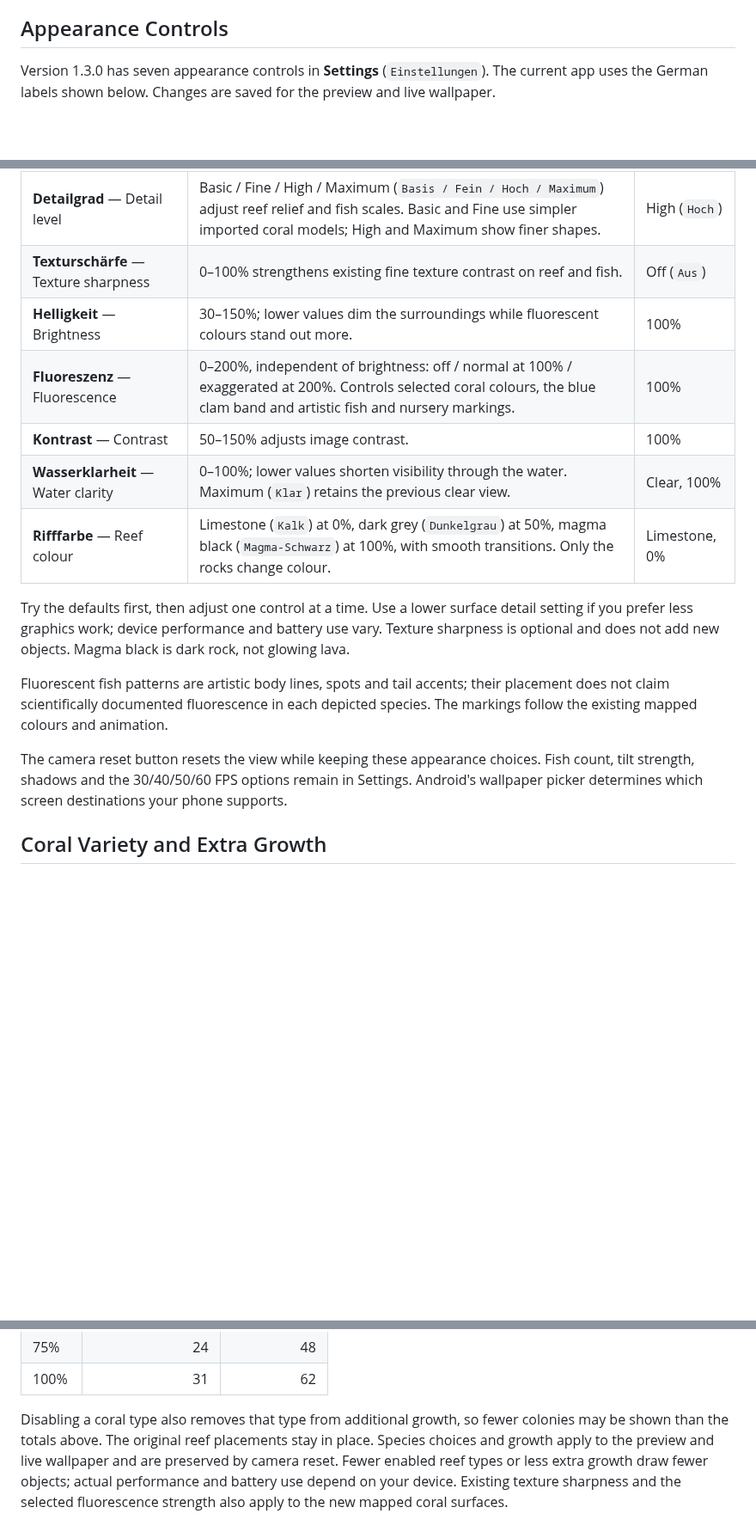
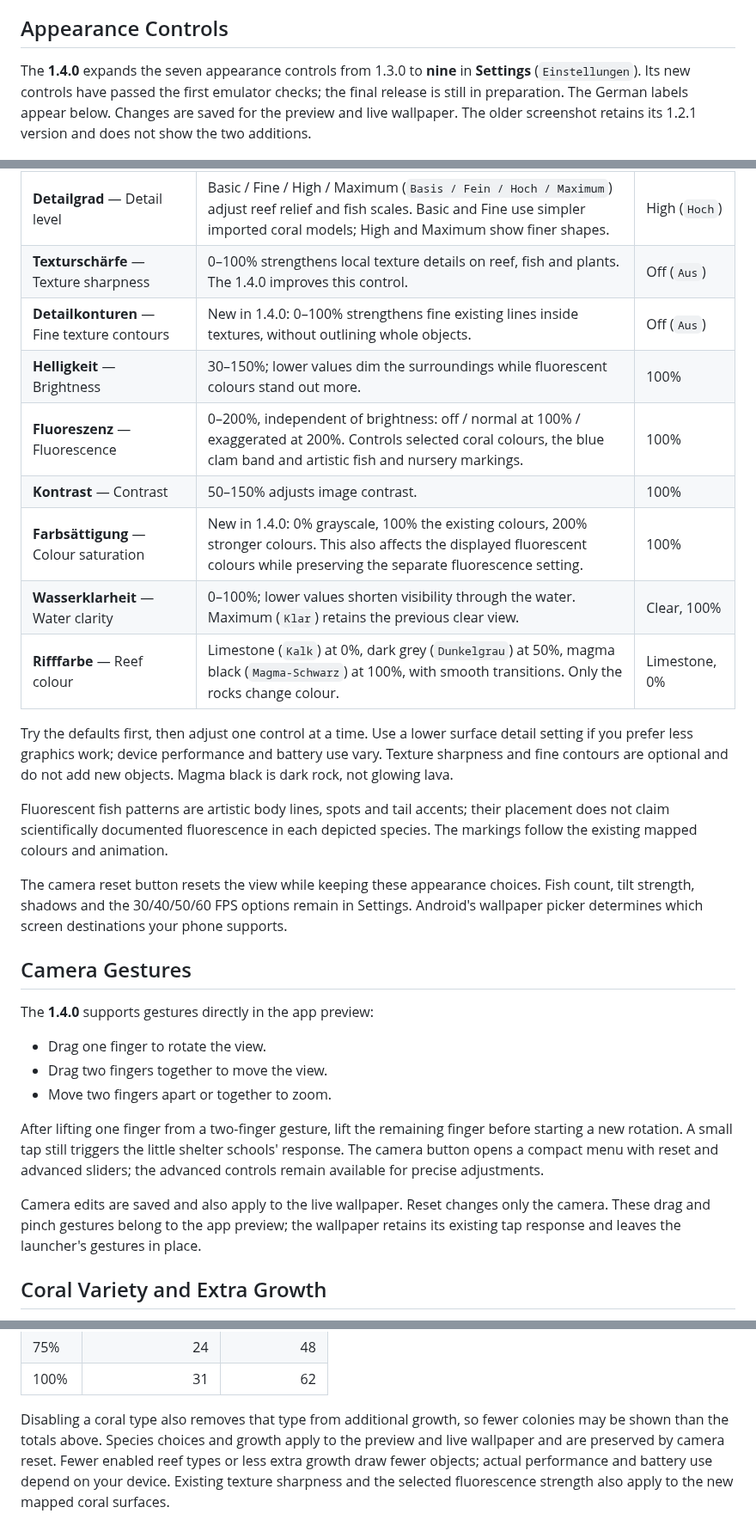
Before and after one commit to ShakieVan/Ocean-LiveWallpaper, a Markdown page: INSTALLATION.md, 3 parts joined by grey strips. Shown at 86% size. Drawn GitHub-style; blank space fills up the shorter version.

```diff
--- a/INSTALLATION.md
+++ b/INSTALLATION.md
@@ -151,25 +154,29 @@ off when you do not need it; the wallpaper does not need it to run.
 
 ## Appearance Controls
 
-Version 1.3.0 has seven appearance controls in **Settings** (`Einstellungen`). The current
-app uses the German labels shown below. Changes are saved for the preview and
-live wallpaper.
+The **1.4.0** expands the seven appearance controls from 1.3.0 to
+**nine** in **Settings** (`Einstellungen`). Its new controls have passed the
+first emulator checks; the final release is still in preparation. The German
+labels appear below. Changes are saved for the preview and live wallpaper.
+The older screenshot retains its 1.2.1 version and does not show the two additions.
 
 <img src="media/appearance-1.2.1.png" width="330" alt="Ocean 1.2.1 appearance settings with independent brightness and fluorescence sliders, contrast, water clarity and reef colour" />
 
 | Control in the app | What it changes | Default |
 | --- | --- | --- |
 | **Detailgrad** — Detail level | Basic / Fine / High / Maximum (`Basis / Fein / Hoch / Maximum`) adjust reef relief and fish scales. Basic and Fine use simpler imported coral models; High and Maximum show finer shapes. | High (`Hoch`) |
-| **Texturschärfe** — Texture sharpness | 0–100% strengthens existing fine texture contrast on reef and fish. | Off (`Aus`) |
+| **Texturschärfe** — Texture sharpness | 0–100% strengthens local texture details on reef, fish and plants. The 1.4.0 improves this control. | Off (`Aus`) |
+| **Detailkonturen** — Fine texture contours | New in 1.4.0: 0–100% strengthens fine existing lines inside textures, without outlining whole objects. | Off (`Aus`) |
 | **Helligkeit** — Brightness | 30–150%; lower values dim the surroundings while fluorescent colours stand out more. | 100% |
 | **Fluoreszenz** — Fluorescence | 0–200%, independent of brightness: off / normal at 100% / exaggerated at 200%. Controls selected coral colours, the blue clam band and artistic fish and nursery markings. | 100% |
 | **Kontrast** — Contrast | 50–150% adjusts image contrast. | 100% |
+| **Farbsättigung** — Colour saturation | New in 1.4.0: 0% grayscale, 100% the existing colours, 200% stronger colours. This also affects the displayed fluorescent colours while preserving the separate fluorescence setting. | 100% |
 | **Wasserklarheit** — Water clarity | 0–100%; lower values shorten visibility through the water. Maximum (`Klar`) retains the previous clear view. | Clear, 100% |
 | **Rifffarbe** — Reef colour | Limestone (`Kalk`) at 0%, dark grey (`Dunkelgrau`) at 50%, magma black (`Magma-Schwarz`) at 100%, with smooth transitions. Only the rocks change colour. | Limestone, 0% |
 
 Try the defaults first, then adjust one control at a time. Use a lower surface
 detail setting if you prefer less graphics work; device performance and battery
-use vary. Texture sharpness is optional and does not add new objects. Magma black
+use vary. Texture sharpness and fine contours are optional and do not add new objects. Magma black
 is dark rock, not glowing lava.
 
 Fluorescent fish patterns are artistic body lines, spots and tail accents;
@@ -180,6 +187,23 @@ The camera reset button resets the view while keeping these appearance choices.
 Fish count, tilt strength, shadows and the 30/40/50/60 FPS options remain in
 Settings. Android's wallpaper picker determines which screen destinations your
 phone supports.
+
+## Camera Gestures
+
+The **1.4.0** supports gestures directly in the app preview:
+
+- Drag one finger to rotate the view.
+- Drag two fingers together to move the view.
+- Move two fingers apart or together to zoom.
+
+After lifting one finger from a two-finger gesture, lift the remaining finger
+before starting a new rotation. A small tap still triggers the little shelter
+schools' response. The camera button opens a compact menu with reset and advanced sliders;
+the advanced controls remain available for precise adjustments.
+
+Camera edits are saved and also apply to the live wallpaper. Reset changes only
+the camera. These drag and pinch gestures belong to the app preview; the wallpaper
+retains its existing tap response and leaves the launcher's gestures in place.
 
 ## Coral Variety and Extra Growth
 
@@ -250,8 +283,7 @@ many colonies at each enabled step. These totals apply with all coral types on:
 | 100% | 31 | 62 |
 
 Disabling a coral type also removes that type from additional growth, so fewer
-colonies may be shown than the totals above. The original reef placements stay
-in place. Species choices and growth apply to the preview and live wallpaper
+colonies may be shown than the totals above. Species choices and growth apply to the preview and live wallpaper
 and are preserved by camera reset. Fewer enabled reef types or less extra growth
 draw fewer objects; actual performance and battery use depend on your device.
 Existing texture sharpness and the selected fluorescence strength also apply to
```
Also changed, not shown: other parts of INSTALLATION.md (+16 -4 lines), README.md (+7 -1 lines), media/README.md (+7 -0 lines), releases/v1.4.0.md (added, +52 -0 lines), media/disc-1.4.0.png (added), media/scale-column-1.4.0.png (added), media/terrace-1.4.0.png (added), 1 other file.
